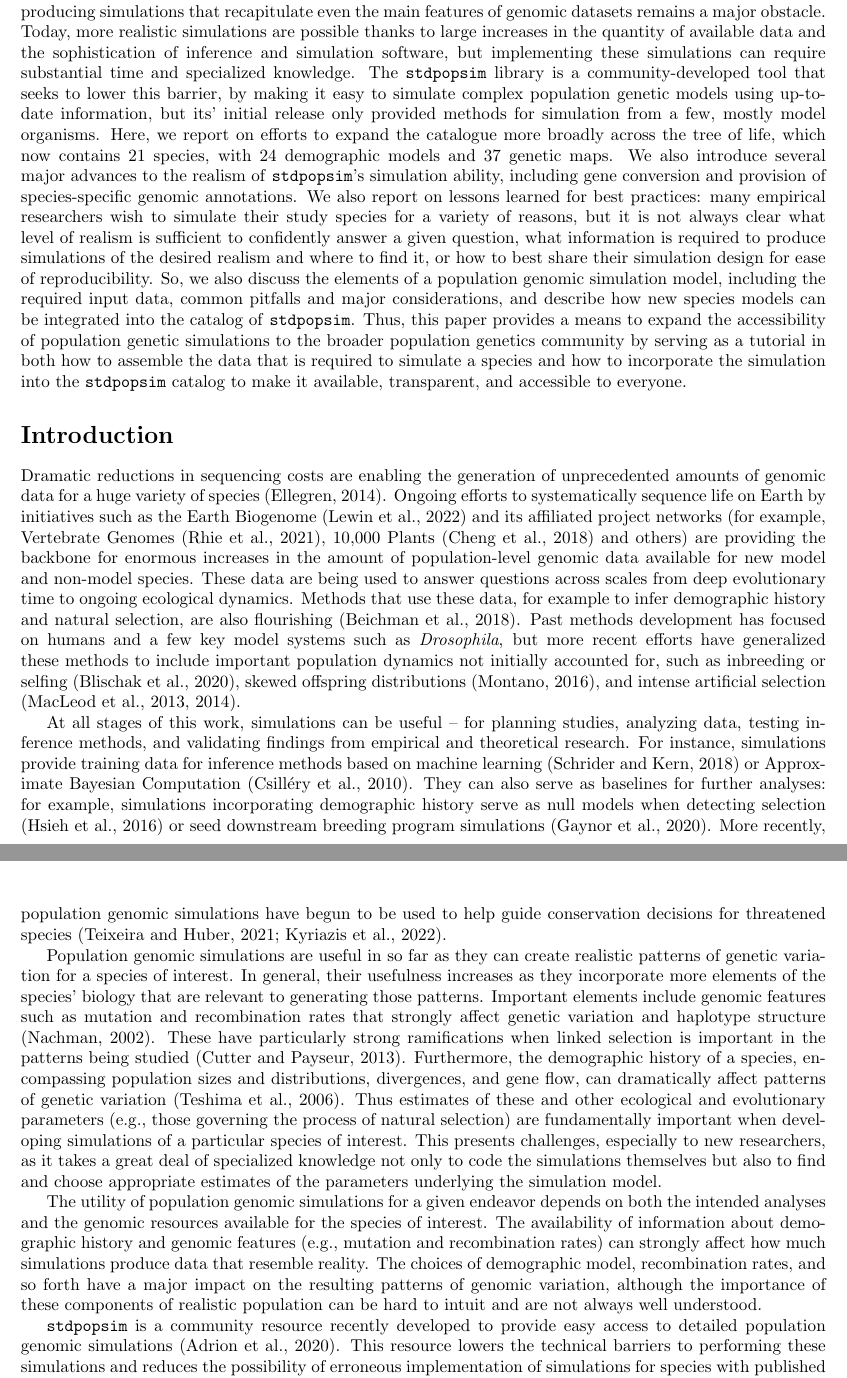
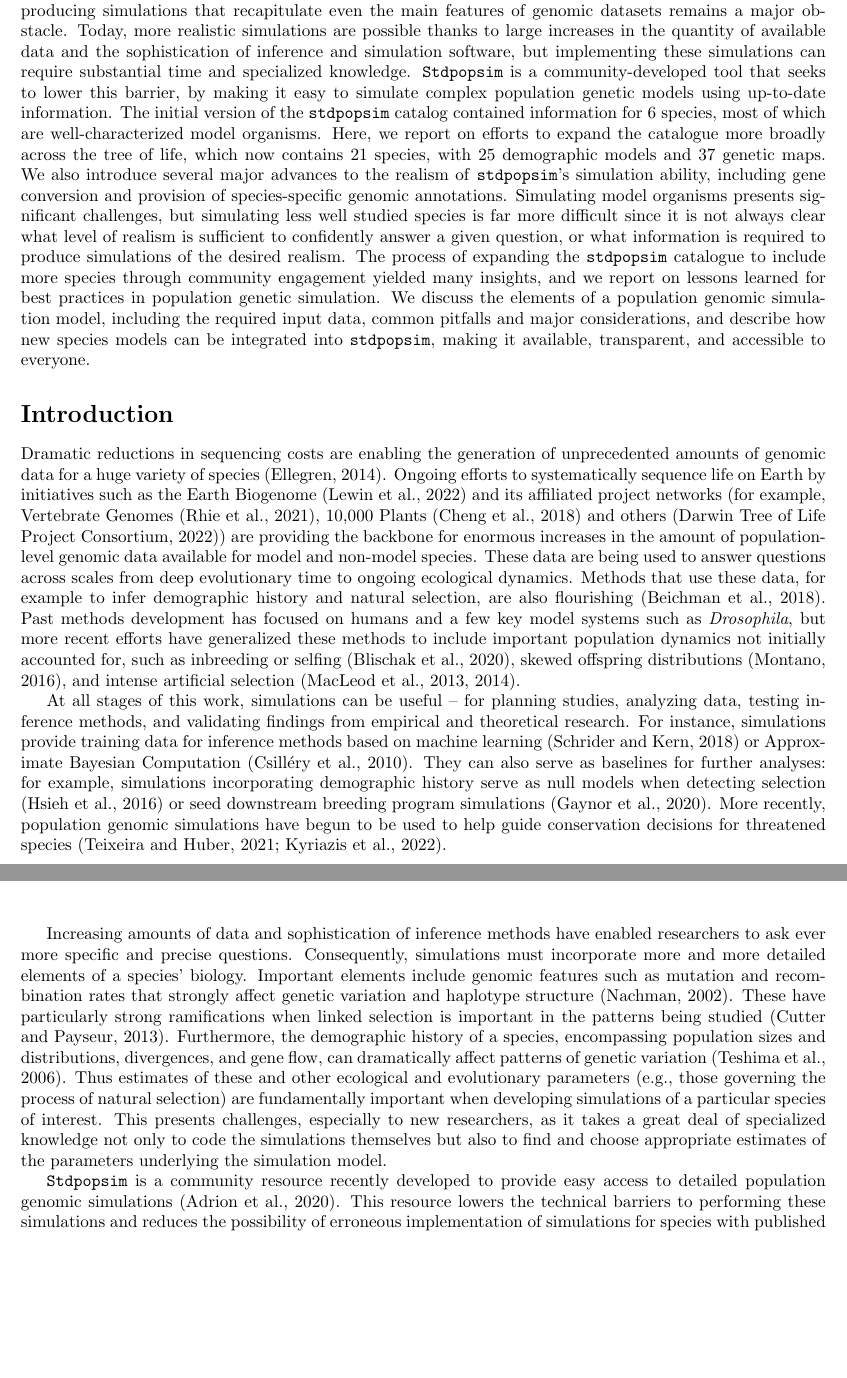
Before and after one commit to popsim-consortium/adding-species-manuscript, a LaTeX document (adding_species_manuscript.tex, which reads references.bib): two parts of pages 2 and 3 of 18 before the commit and two parts of pages 2 and 3 of 17 after it, joined at a grey line, cut so that both start at the same text, the shorter picture padded with empty space. Compiled offline with pdfLaTeX.

Commit message:
integrate Jerome's minor edits

```diff
--- a/adding_species_manuscript.tex
+++ b/adding_species_manuscript.tex
@@ -156,28 +156,27 @@ Today, more realistic simulations are possible thanks to large increases in
 the quantity of available data
 and the sophistication of inference and simulation software,
 but implementing these simulations can require substantial time and specialized knowledge.
-The \stdpopsim library is a community-developed tool that seeks to lower this barrier,
-by making it easy to simulate complex population genetic models using up-to-date information,
-but its' initial release only provided methods for simulation from a few, mostly model organisms.
+\Stdpopsim is a community-developed tool that seeks to lower this barrier,
+by making it easy to simulate complex population genetic models using
+up-to-date information.
+The initial version of the \stdpopsim catalog contained information for
+6 species, most of which are well-characterized model organisms.
 Here, we report on efforts to expand the catalogue more broadly across the tree of life,
 which now contains 21 species,
-with 24 demographic models and 37 genetic maps.
+with 25 demographic models and 37 genetic maps.
 We also introduce several major advances to the realism of \stdpopsim's simulation ability,
 including gene conversion and provision of species-specific genomic annotations.
-We also report on lessons learned for best practices:
-many empirical researchers wish to simulate their study species for a variety of reasons,
-but it is not always clear what level of realism is sufficient to confidently answer a given question,
-what information is required to produce simulations of the desired realism and where to find it,
-or how to best share their simulation design for ease of reproducibility.
-So, we also discuss the elements of a population genomic
+Simulating model organisms presents significant challenges,
+but simulating less well studied species is far more difficult
+since it is not always clear what level of realism is sufficient to confidently answer a given question,
+or what information is required to produce simulations of the desired realism.
+The process of expanding the \stdpopsim catalogue
+to include more species through community engagement yielded many insights,
+and we report on lessons learned for best practices in population genetic simulation.
+We discuss the elements of a population genomic
 simulation model, including the required input data, common pitfalls and major considerations,
-and describe how new species models can be integrated into the catalog of \stdpopsim.
-Thus, this paper provides a means to expand the accessibility of population
-genetic simulations to the broader population
-genetics community by serving as a tutorial in both how to
-assemble the data that is required to simulate
-a species and how to incorporate the simulation
-into the \stdpopsim catalog to make it available, transparent, and accessible to everyone.
+and describe how new species models can be integrated into \stdpopsim,
+making it available, transparent, and accessible to everyone.
 
 
 
@@ -194,9 +193,9 @@ unprecedented amounts of genomic data for a huge variety of species
 \citep{Ellegren2014}. Ongoing efforts to systematically sequence life on
 Earth by initiatives such as the Earth Biogenome \citep{Lewin2022} and its
 affiliated project networks (for example, Vertebrate Genomes
-\citep{Rhie2021}, 10,000 Plants \citep{Cheng2018} and others) are
+\citep{Rhie2021}, 10,000 Plants \citep{Cheng2018} and others \citep{darwin2022sequence}) are
 providing the backbone for enormous increases in the amount of population-level genomic data
-available for new model and non-model species.
+available for model and non-model species.
 These data are being used to answer questions across scales
 from deep evolutionary time to ongoing ecological dynamics.
 Methods that use these data, for example to infer demographic history and natural selection,
@@ -220,12 +219,11 @@ More recently, population genomic simulations have begun
 to be used to help guide conservation decisions for threatened species
 \citep{Teixeira2021,kyriazis2022using}.
 
-Population genomic simulations are useful in so far as they can
-create realistic patterns of genetic variation for a species of interest.
-In general, their usefulness increases
-as they incorporate more elements of the species' biology that are
-relevant to generating those patterns. Important
-elements include genomic features such as mutation and recombination
+Increasing amounts of data and sophistication of inference methods
+have enabled researchers to ask ever more
+specific and precise questions. Consequently, simulations must incorporate
+more and more detailed elements of a species' biology.
+Important elements include genomic features such as mutation and recombination
 rates that strongly affect genetic variation and haplotype structure
 \citep{Nachman2002}. These have particularly strong ramifications
 when linked selection is important in the patterns being studied \citep{Cutter2013}.
@@ -239,18 +237,7 @@ This presents challenges, especially to new researchers,
 as it takes a great deal of specialized knowledge not only to code the simulations themselves
 but also to find and choose appropriate estimates of the parameters underlying the simulation model.
 
-The utility of population genomic simulations for a given endeavor
-depends on both the intended analyses
-and the genomic resources available for the species of interest.
-The availability of information about demographic history and genomic features
-(e.g., mutation and recombination rates)
-can strongly affect how much simulations produce data that resemble reality.
-The choices of demographic model, recombination rates, and so forth
-have a major impact on the resulting patterns of genomic variation,
-although the importance of these components of realistic population
-can be hard to intuit and are not always well understood.
-
-\stdpopsim is a community resource recently developed to provide easy
+\Stdpopsim is a community resource recently developed to provide easy
 access to detailed population genomic simulations \citep{Adrion2020}. This
 resource lowers the technical barriers to performing these simulations
 and reduces the possibility of erroneous implementation of simulations
--- a/references.bib
+++ b/references.bib
@@ -1024,3 +1024,8 @@ abstract = {Existing methods for estimating historical effective population size
     url = {https://doi.org/10.1534/genetics.117.300638},
     eprint = {https://academic.oup.com/genetics/article-pdf/208/3/1231/42167645/genetics1231.pdf},
 }
+
+@article{darwin2022sequence,
+    title={Sequence locally, think globally: The {Darwin Tree of Life
+        Project}},
+    author={{Darwin Tree of Life Project Consortium}},
```
Also changed, not shown: cover_letter.tex (added, +62 -0 lines), figs/species_fig.png (deleted), figs/species_fig_temp1.png (added), figs/species_fig_temp2.png (added), figs/species_fig_temp3.png (added), figs/species_fig_temp4.png (added), figs/species_fig_temp5.png (added), figs/species_fig_temp6.png (added), adding_species_manuscript.tex (18 more changed lines), references.bib (7 more changed lines), 2 other files.
